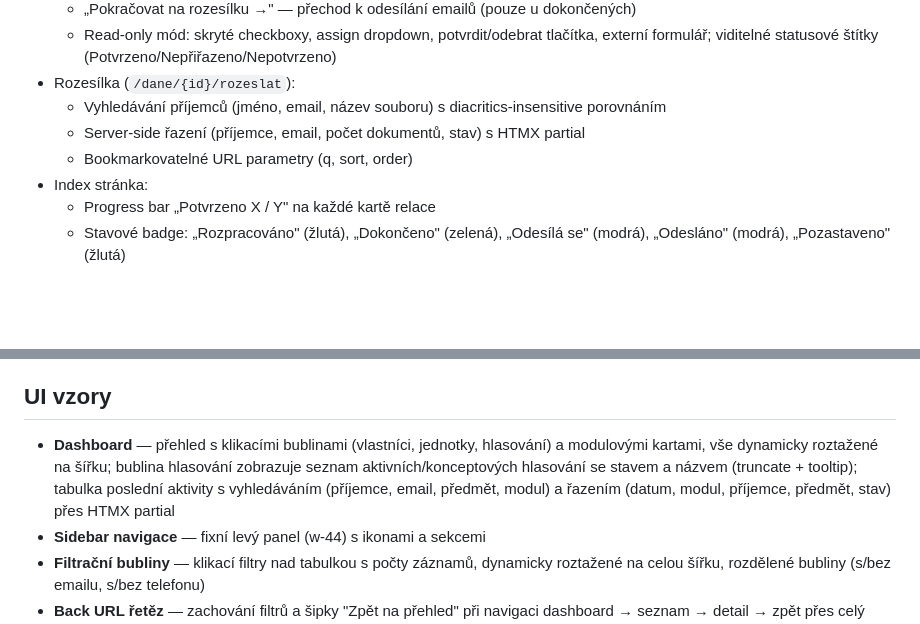
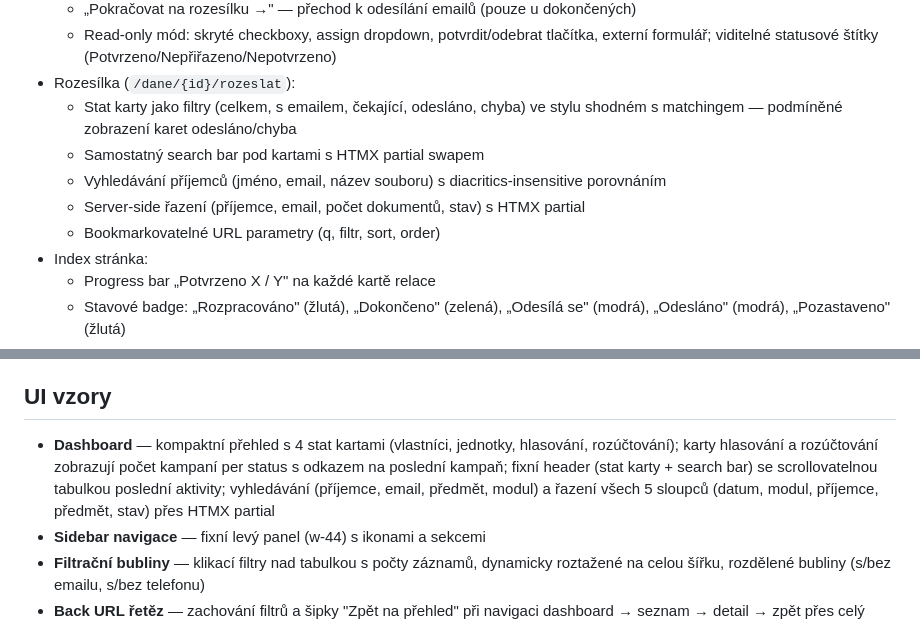
Before and after one commit to Martin-Cookie/SVJ, a Markdown page: README.md, 2 parts joined by grey strips. GitHub-like rendering; blank space fills up the shorter version.

Commit message:
Aktualizace README: rozesílka stat karty, dashboard kompaktní přehled
Co-Authored-By: Claude Opus 4.6 <noreply@anthropic.com>

```diff
--- a/README.md
+++ b/README.md
@@ -171,9 +171,11 @@ Skript automaticky vytvoří virtuální prostředí, nainstaluje závislosti (o
   - „Pokračovat na rozesílku →" — přechod k odesílání emailů (pouze u dokončených)
   - Read-only mód: skryté checkboxy, assign dropdown, potvrdit/odebrat tlačítka, externí formulář; viditelné statusové štítky (Potvrzeno/Nepřiřazeno/Nepotvrzeno)
 - Rozesílka (`/dane/{id}/rozeslat`):
+  - Stat karty jako filtry (celkem, s emailem, čekající, odesláno, chyba) ve stylu shodném s matchingem — podmíněné zobrazení karet odesláno/chyba
+  - Samostatný search bar pod kartami s HTMX partial swapem
   - Vyhledávání příjemců (jméno, email, název souboru) s diacritics-insensitive porovnáním
   - Server-side řazení (příjemce, email, počet dokumentů, stav) s HTMX partial
-  - Bookmarkovatelné URL parametry (q, sort, order)
+  - Bookmarkovatelné URL parametry (q, filtr, sort, order)
 - Index stránka:
   - Progress bar „Potvrzeno X / Y" na každé kartě relace
   - Stavové badge: „Rozpracováno" (žlutá), „Dokončeno" (zelená), „Odesílá se" (modrá), „Odesláno" (modrá), „Pozastaveno" (žlutá)
@@ -602,7 +604,7 @@ LIBREOFFICE_PATH=/Applications/LibreOffice.app/Contents/MacOS/soffice
 
 ## UI vzory
 
-- **Dashboard** — přehled s klikacími bublinami (vlastníci, jednotky, hlasování) a modulovými kartami, vše dynamicky roztažené na šířku; bublina hlasování zobrazuje seznam aktivních/konceptových hlasování se stavem a názvem (truncate + tooltip); tabulka poslední aktivity s vyhledáváním (příjemce, email, předmět, modul) a řazením (datum, modul, příjemce, předmět, stav) přes HTMX partial
+- **Dashboard** — kompaktní přehled s 4 stat kartami (vlastníci, jednotky, hlasování, rozúčtování); karty hlasování a rozúčtování zobrazují počet kampaní per status s odkazem na poslední kampaň; fixní header (stat karty + search bar) se scrollovatelnou tabulkou poslední aktivity; vyhledávání (příjemce, email, předmět, modul) a řazení všech 5 sloupců (datum, modul, příjemce, předmět, stav) přes HTMX partial
 - **Sidebar navigace** — fixní levý panel (w-44) s ikonami a sekcemi
 - **Filtrační bubliny** — klikací filtry nad tabulkou s počty záznamů, dynamicky roztažené na celou šířku, rozdělené bubliny (s/bez emailu, s/bez telefonu)
 - **Back URL řetěz** — zachování filtrů a šipky "Zpět na přehled" při navigaci dashboard → seznam → detail → zpět přes celý řetěz (parametr `back` propagován přes bubliny, hledání, řazení, HTMX a detailové odkazy)
```
